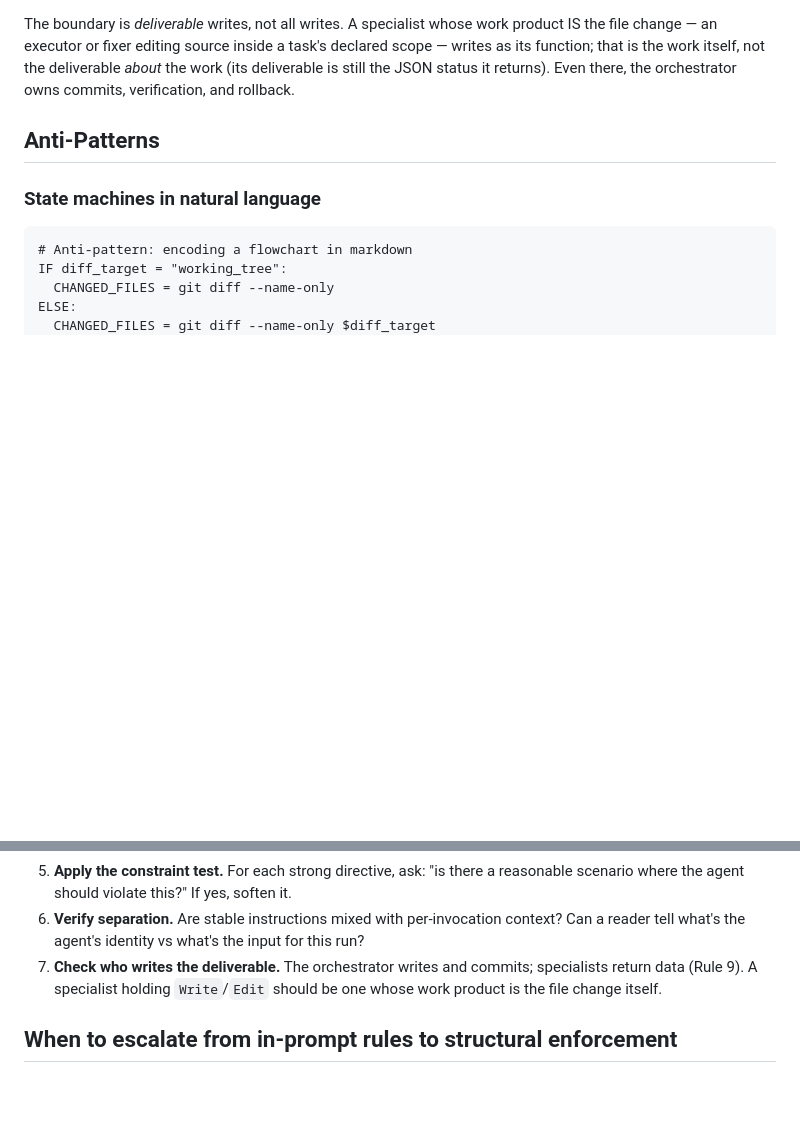
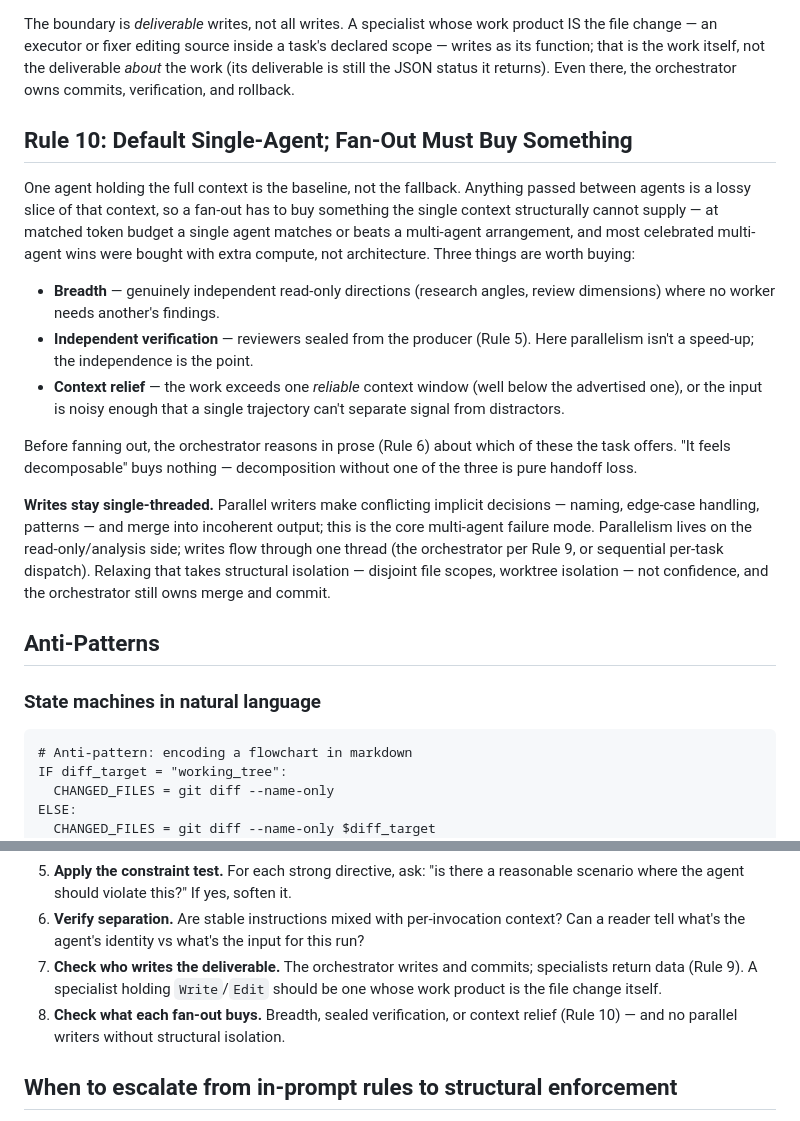
Before and after one commit to Rikmorn/sidekick, a Markdown page: .claude/rules/sk-agent-prompts.md, 2 parts joined by grey strips. GitHub-like rendering; blank space fills up the shorter version.

Commit message:
docs(discipline): Rule 10 — default single-agent, fan-out must buy something, writes single-threaded [2.2]

```diff
--- a/.claude/rules/sk-agent-prompts.md
+++ b/.claude/rules/sk-agent-prompts.md
@@ -207,6 +207,18 @@ Why this holds: a specialist that writes its own deliverable bypasses the orches
 
 The boundary is *deliverable* writes, not all writes. A specialist whose work product IS the file change — an executor or fixer editing source inside a task's declared scope — writes as its function; that is the work itself, not the deliverable *about* the work (its deliverable is still the JSON status it returns). Even there, the orchestrator owns commits, verification, and rollback.
 
+## Rule 10: Default Single-Agent; Fan-Out Must Buy Something
+
+One agent holding the full context is the baseline, not the fallback. Anything passed between agents is a lossy slice of that context, so a fan-out has to buy something the single context structurally cannot supply — at matched token budget a single agent matches or beats a multi-agent arrangement, and most celebrated multi-agent wins were bought with extra compute, not architecture. Three things are worth buying:
+
+- **Breadth** — genuinely independent read-only directions (research angles, review dimensions) where no worker needs another's findings.
+- **Independent verification** — reviewers sealed from the producer (Rule 5). Here parallelism isn't a speed-up; the independence is the point.
+- **Context relief** — the work exceeds one *reliable* context window (well below the advertised one), or the input is noisy enough that a single trajectory can't separate signal from distractors.
+
+Before fanning out, the orchestrator reasons in prose (Rule 6) about which of these the task offers. "It feels decomposable" buys nothing — decomposition without one of the three is pure handoff loss.
+
+**Writes stay single-threaded.** Parallel writers make conflicting implicit decisions — naming, edge-case handling, patterns — and merge into incoherent output; this is the core multi-agent failure mode. Parallelism lives on the read-only/analysis side; writes flow through one thread (the orchestrator per Rule 9, or sequential per-task dispatch). Relaxing that takes structural isolation — disjoint file scopes, worktree isolation — not confidence, and the orchestrator still owns merge and commit.
+
 ## Anti-Patterns
 
 ### State machines in natural language
@@ -280,6 +292,7 @@ When authoring or reviewing a prompt, check:
 5. **Apply the constraint test.** For each strong directive, ask: "is there a reasonable scenario where the agent should violate this?" If yes, soften it.
 6. **Verify separation.** Are stable instructions mixed with per-invocation context? Can a reader tell what's the agent's identity vs what's the input for this run?
 7. **Check who writes the deliverable.** The orchestrator writes and commits; specialists return data (Rule 9). A specialist holding `Write`/`Edit` should be one whose work product is the file change itself.
+8. **Check what each fan-out buys.** Breadth, sealed verification, or context relief (Rule 10) — and no parallel writers without structural isolation.
 
 ## When to escalate from in-prompt rules to structural enforcement
 
```
Also changed, not shown: docs/EPIC.md (+1 -1 lines).
